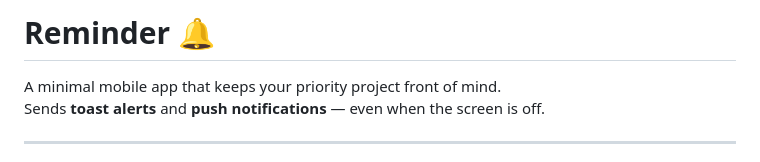
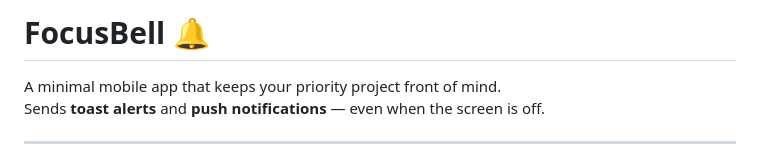
Before and after one commit to oyewodayo/focusbell, a Markdown page: README.md, the part around the change. GitHub-like rendering.

Commit message:
Rename project title in README from "Reminder" to "FocusBell"

```diff
--- a/README.md
+++ b/README.md
@@ -1,4 +1,4 @@
-# Reminder 🔔
+# FocusBell 🔔
 
 A minimal mobile app that keeps your priority project front of mind.
 Sends **toast alerts** and **push notifications** — even when the screen is off.
```
